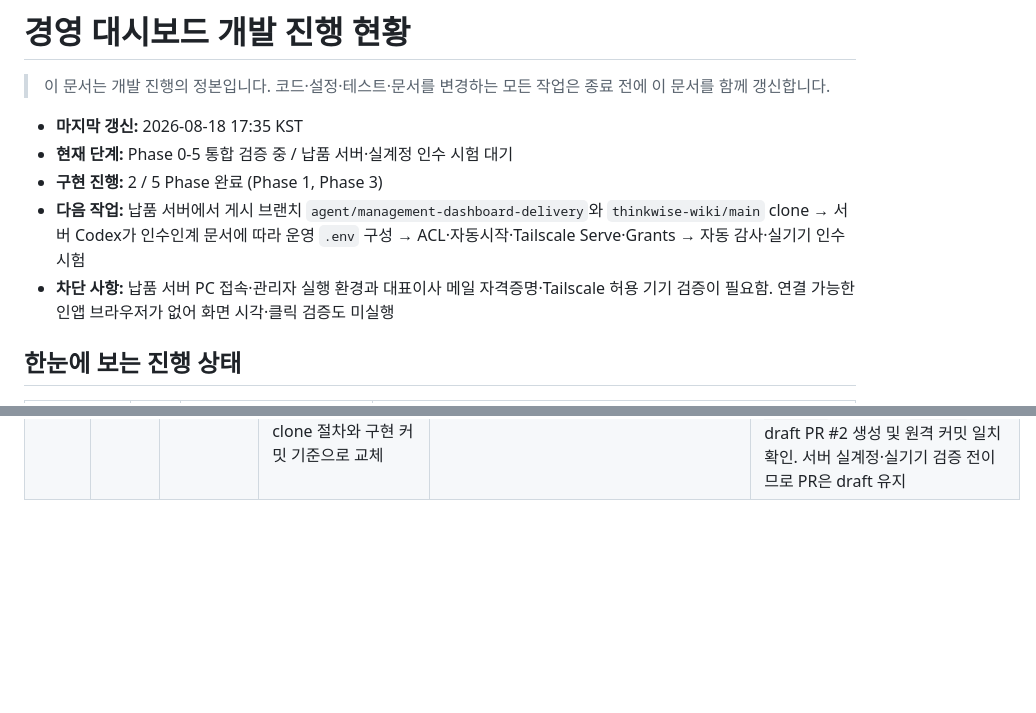
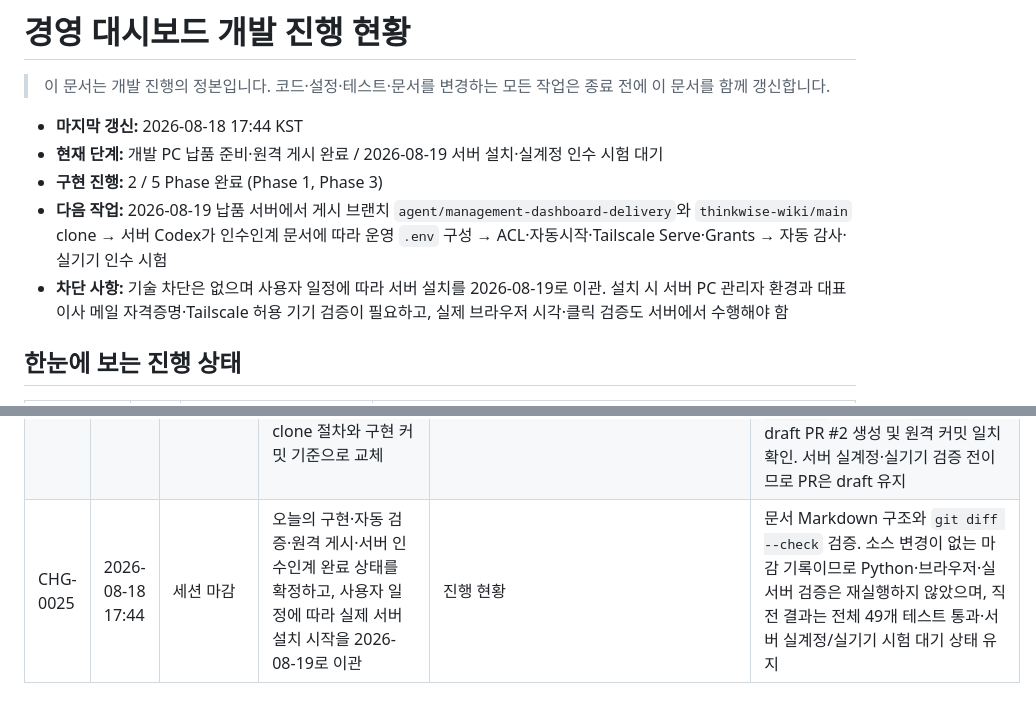
Before and after one commit to sunghyun123/yjs_backoffice, a Markdown page: 경영대시보드_개발진행현황.md, 2 parts joined by grey strips. Drawn GitHub-style; blank space fills up the shorter version.

Commit message:
record dashboard session handoff

```diff
--- a/경영대시보드_개발진행현황.md
+++ b/경영대시보드_개발진행현황.md
@@ -2,11 +2,11 @@
 
 > 이 문서는 개발 진행의 정본입니다. 코드·설정·테스트·문서를 변경하는 모든 작업은 종료 전에 이 문서를 함께 갱신합니다.
 
-- **마지막 갱신:** 2026-08-18 17:35 KST
-- **현재 단계:** Phase 0-5 통합 검증 중 / 납품 서버·실계정 인수 시험 대기
+- **마지막 갱신:** 2026-08-18 17:44 KST
+- **현재 단계:** 개발 PC 납품 준비·원격 게시 완료 / 2026-08-19 서버 설치·실계정 인수 시험 대기
 - **구현 진행:** 2 / 5 Phase 완료 (Phase 1, Phase 3)
-- **다음 작업:** 납품 서버에서 게시 브랜치 `agent/management-dashboard-delivery`와 `thinkwise-wiki/main` clone → 서버 Codex가 인수인계 문서에 따라 운영 `.env` 구성 → ACL·자동시작·Tailscale Serve·Grants → 자동 감사·실기기 인수 시험
-- **차단 사항:** 납품 서버 PC 접속·관리자 실행 환경과 대표이사 메일 자격증명·Tailscale 허용 기기 검증이 필요함. 연결 가능한 인앱 브라우저가 없어 화면 시각·클릭 검증도 미실행
+- **다음 작업:** 2026-08-19 납품 서버에서 게시 브랜치 `agent/management-dashboard-delivery`와 `thinkwise-wiki/main` clone → 서버 Codex가 인수인계 문서에 따라 운영 `.env` 구성 → ACL·자동시작·Tailscale Serve·Grants → 자동 감사·실기기 인수 시험
+- **차단 사항:** 기술 차단은 없으며 사용자 일정에 따라 서버 설치를 2026-08-19로 이관. 설치 시 서버 PC 관리자 환경과 대표이사 메일 자격증명·Tailscale 허용 기기 검증이 필요하고, 실제 브라우저 시각·클릭 검증도 서버에서 수행해야 함
 
 ## 한눈에 보는 진행 상태
 
@@ -111,3 +111,4 @@
 | CHG-0022 | 2026-08-18 17:15 | 서버 배포 이식성 | 납품 위치를 씽크와이즈 DB에 접근 가능한 상시 가동 Windows 서버 PC로 확정하고, 사용자명·드라이브에 종속된 절대 경로를 설치 루트 변수와 저장소 간 상대 경로로 교체. 자동시작 등록과 최종 감사에서 위키·대시보드가 실제로 동일한 공유 색인 파일을 사용하는지 비교해 잘못된 이중 조회·낡은 별도 색인 구성을 거부하도록 보강 | `.env.example`, `README.md`, `배포_체크리스트.md`, `scripts/install_startup_tasks.ps1`, `scripts/audit_delivery_readiness.ps1`, 진행 현황 | 전체 49개 테스트 통과, PowerShell 전체 ASCII·구문, 개발 PC 절대 경로 제거, Markdown 펜스, `git diff --check` 통과. 첫 `git -C` 검사는 샌드박스 저장소 소유권 판정으로 실패해 전역 설정을 바꾸지 않고 명령 단위 `safe.directory`로 재실행 후 통과. 읽기 전용 납품 감사는 새 공유 색인 일치 항목을 포함해 이 개발 PC에 없는 운영 `.env`·서비스·실메일·예약 작업·ACL·Tailscale 관련 13개 실패를 정확히 유지. 실제 서버 설치는 접속 환경 대기 |
 | CHG-0023 | 2026-08-18 17:25 | 서버 Codex 인수인계·환경 호환성 | 새 서버 세션이 사용자 재설명 없이 바로 실행하도록 목표·범위·확정 아키텍처·현재 검증값·미커밋 코드 전달 위험·보안 원칙·필요 입력·명령·중단/복구·완료 기준을 단일 인수인계 문서로 작성. 공유 가상환경에 두 저장소 요구사항을 함께 설치하도록 절차를 보완하고 최종 감사에서 대시보드와 위키 동기화 모듈을 모두 import하는지 검사 | `서버PC_Codex_인수인계.md`, `README.md`, `배포_체크리스트.md`, `scripts/audit_delivery_readiness.ps1`, 진행 현황 | 전체 49개 테스트 통과, 위키 `app.sync` import 성공, PowerShell 전체 ASCII·구문 통과. 첫 직접 import는 샌드박스 계정이 기존 가상환경 Python 원본 경로를 찾지 못해 실패했으며 실제 사용자 환경으로 같은 명령을 재실행해 통과. 첫 스테이징 `diff --check`는 인수인계 머리말의 Markdown 줄바꿈 공백 2건을 지적해 제거 후 재검증. 읽기 전용 납품 감사에서 새 두 앱 import 항목과 오늘자 백업은 PASS, 이 개발 PC에 없는 운영 `.env`·서비스·실메일·예약 작업·ACL·Tailscale 관련 13개 항목은 의도대로 FAIL 유지. 실제 서버 배포는 최신 작업 트리 전달·서버 접속 대기 |
 | CHG-0024 | 2026-08-18 17:35 | 원격 게시·인계 현행화 | 전체 납품 구현을 별도 게시 브랜치에 커밋·push하고 draft PR을 생성한 뒤, 서버 인수인계의 미커밋 경고를 실제 브랜치 clone 절차와 구현 커밋 기준으로 교체 | 전체 변경 36개 파일, `서버PC_Codex_인수인계.md`, 진행 현황 | 고신뢰 비밀 패턴 없음, `.env`·가상환경·SQLite·런타임 데이터 미포함, 스테이징 `diff --check`, 전체 49개 테스트, `pip check`, PowerShell 구문 통과. 브랜치 `agent/management-dashboard-delivery`, 구현 커밋 `87fa8e9`, draft PR #2 생성 및 원격 커밋 일치 확인. 서버 실계정·실기기 검증 전이므로 PR은 draft 유지 |
+| CHG-0025 | 2026-08-18 17:44 | 세션 마감 | 오늘의 구현·자동 검증·원격 게시·서버 인수인계 완료 상태를 확정하고, 사용자 일정에 따라 실제 서버 설치 시작을 2026-08-19로 이관 | 진행 현황 | 문서 Markdown 구조와 `git diff --check` 검증. 소스 변경이 없는 마감 기록이므로 Python·브라우저·실서버 검증은 재실행하지 않았으며, 직전 결과는 전체 49개 테스트 통과·서버 실계정/실기기 시험 대기 상태 유지 |
```
